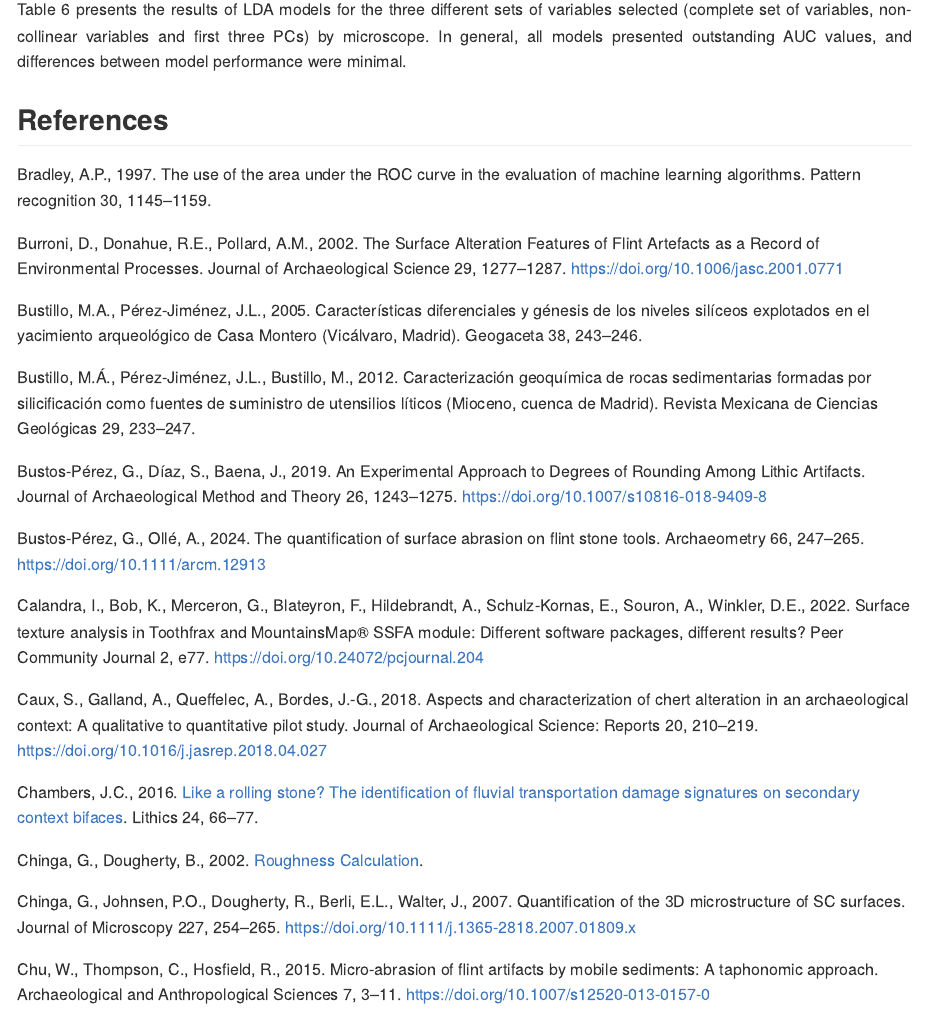
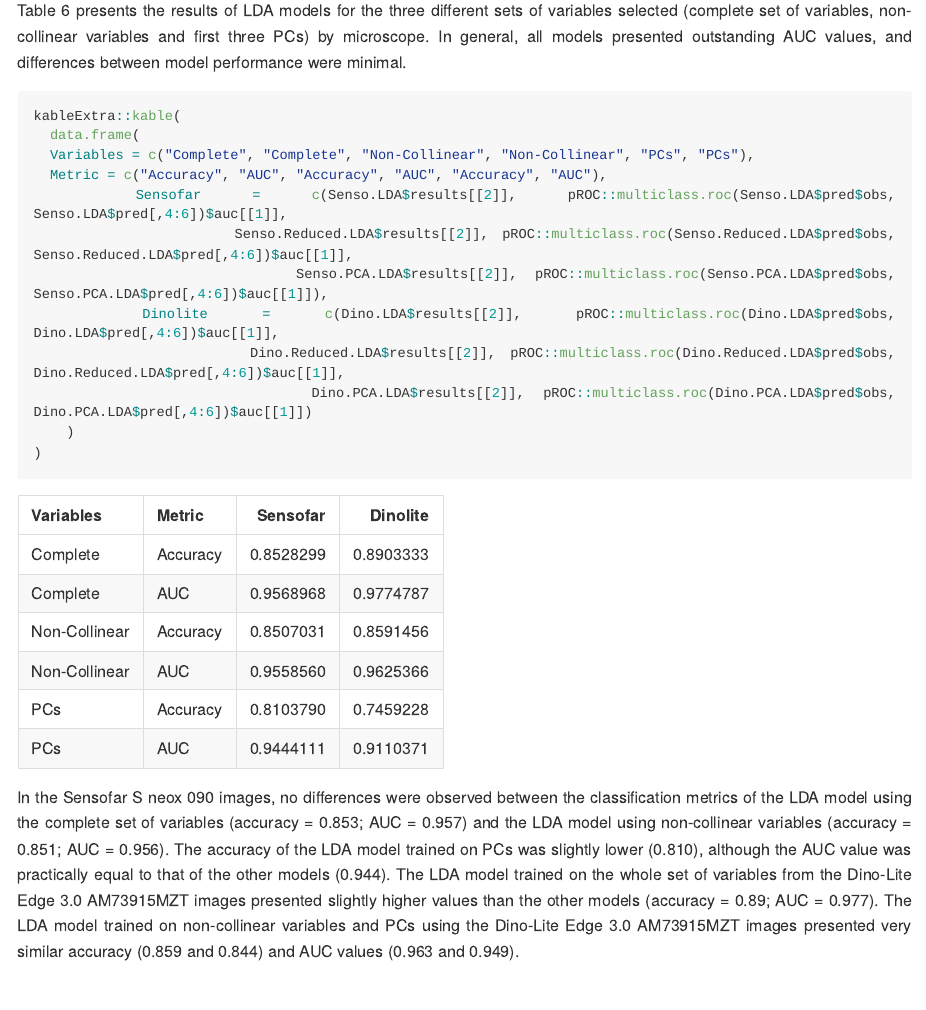
Before and after one commit to GuillermoBustosPerez/Two-microscopes-flint-abrasion, an R Markdown document (Report/Microscope-agnosticism-sedimentary-abrasion-stone-tools.Rmd): the page in a window 1100 px wide, from 16970 px down before the commit and from 15560 px down after it, so that both start at the same text. Rendered offline with R 4.5, knitr and Pandoc, with nearby package versions; some code elsewhere in the file could not run offline; long lines of code are wrapped.

Commit message:
results from LDA models

````diff
--- a/Report/Microscope-agnosticism-sedimentary-abrasion-stone-tools.Rmd
+++ b/Report/Microscope-agnosticism-sedimentary-abrasion-stone-tools.Rmd
@@ -365,3 +372,19 @@
+```{r}
+kableExtra::kable(
+  data.frame(
+  Variables = c("Complete", "Complete", "Non-Collinear", "Non-Collinear", "PCs", "PCs"),
+  Metric = c("Accuracy", "AUC", "Accuracy", "AUC", "Accuracy", "AUC"),
+  Sensofar = c(Senso.LDA$results[[2]], pROC::multiclass.roc(Senso.LDA$pred$obs, Senso.LDA$pred[,4:6])$auc[[1]],
+               Senso.Reduced.LDA$results[[2]], pROC::multiclass.roc(Senso.Reduced.LDA$pred$obs, Senso.Reduced.LDA$pred[,4:6])$auc[[1]],
+               Senso.PCA.LDA$results[[2]], pROC::multiclass.roc(Senso.PCA.LDA$pred$obs, Senso.PCA.LDA$pred[,4:6])$auc[[1]]),
+  Dinolite = c(Dino.LDA$results[[2]], pROC::multiclass.roc(Dino.LDA$pred$obs, Dino.LDA$pred[,4:6])$auc[[1]],
+               Dino.Reduced.LDA$results[[2]], pROC::multiclass.roc(Dino.Reduced.LDA$pred$obs, Dino.Reduced.LDA$pred[,4:6])$auc[[1]],
+               Dino.PCA.LDA$results[[2]], pROC::multiclass.roc(Dino.PCA.LDA$pred$obs, Dino.PCA.LDA$pred[,4:6])$auc[[1]])
+    )
+)
+```
+
+In the Sensofar S neox 090 images, no differences were observed between the classification metrics of the LDA model using the complete set of variables (accuracy = 0.853; AUC = 0.957) and the LDA model using non-collinear variables (accuracy = 0.851; AUC = 0.956). The accuracy of the LDA model trained on PCs was slightly lower (0.810), although the AUC value was practically equal to that of the other models (0.944). The LDA model trained on the whole set of variables from the Dino-Lite Edge 3.0 AM73915MZT images presented slightly higher values than the other models (accuracy = 0.89; AUC = 0.977). The LDA model trained on non-collinear variables and PCs using the Dino-Lite Edge 3.0 AM73915MZT images presented very similar accuracy (0.859 and 0.844) and AUC values (0.963 and 0.949).
 
 
 
--- /dev/null
+++ b/Report/Scripts/13-Training-LDA-models.R
@@ -0,0 +1,127 @@
+load("Report/Data/Data-Both-micro-v3.RData")
+library(tidyverse); library(caret)
+
+#### Filter to get data from each microscope ####
+Dino.Data <- Data %>% filter(Microscope == "Dinolite.Edge")
+
+# Modal has 0 variance among Sensofar data. Remove
+Senso.Data <- Data %>% filter(Microscope == "Sensofar.S.neox.090") %>%
+  select(-c(Modal))
+
+#### Set validation set ####
+trControl <- trainControl(method  = "repeatedcv",
+                          verboseIter = TRUE,
+                          number  = 10,
+                          repeats = 50,
+                          savePredictions = "final",
+                          classProbs = TRUE)
+
+
+#### Models from Sensofar data ####
+# Set formula for complete set of variables
+frmla <- as.formula(
+  paste("Flake.Time", paste(colnames(Senso.Data[,2:15]), collapse = " + "), sep = " ~ "))
+
+# LDA model on complete variables
+set.seed(123)
+Senso.LDA <- train(frmla,
+                   Senso.Data,
+                   method = "lda",
+                   preProc = c("center", "scale"),
+                   trControl = trControl)
+
+# LDA model on reduced number of variables
+# Reduce number of variables
+df.Test = cor(Senso.Data[,c(2:15)])^2
+hc = findCorrelation(df.Test,
+                     cutoff = 0.9,
+                     names = TRUE,
+                     exact = TRUE)
+reduced_Data = Senso.Data %>% select(-all_of(hc))
+
+frmla2 <- as.formula(
+  paste("Flake.Time", paste(colnames(reduced_Data[,2:10]), collapse = " + "), sep = " ~ "))
+
+set.seed(123)
+Senso.Reduced.LDA <- train(frmla2,
+                           Senso.Data,
+                           method = "lda",
+                           preProc = c("center", "scale"),
+                           trControl = trControl)
+
+# LDA on Sensofar reduced dimensionality (PCA)
+# PCA to reduce dimensionality
+Senso.PCA <- prcomp(Senso.Data[,2:15], scale. = TRUE)
+summary(Senso.PCA)
+
+Senso.PC <- as.data.frame(Senso.PCA$x[,1:3])
+Senso.PC$Flake.Time <- Senso.Data$Flake.Time
+
+# LDA on PC scores
+frmla3 <- as.formula(
+  paste("Flake.Time", paste(colnames(Senso.PC[,1:3]), collapse = " + "), sep = " ~ "))
+
+set.seed(123)
+Senso.PCA.LDA <- train(frmla3,
+                       Senso.PC,
+                       method = "lda",
+                       preProc = c("center", "scale"),
+                       trControl = trControl)
+
+save(Senso.LDA, Senso.Reduced.LDA, Senso.PCA.LDA,
+     file = "Report/Models/Sensofar-LDA-models.RData")
+
+#### Models from Dinolite data ####
+frmla2.1 <- as.formula(
+  paste("Flake.Time", paste(colnames(Dino.Data[,2:16]), collapse = " + "), sep = " ~ "))
+
+# LDA model
+set.seed(123)
+Dino.LDA <- train(frmla2.1,
+                  Dino.Data,
+                  method = "lda",
+                  preProc = c("center", "scale"),
+                  trControl = trControl)
+
+# LDA model on reduced number of variables
+# Reduce number of variables
+df.Test = cor(Dino.Data[,c(2:16)])^2
+hc = findCorrelation(df.Test,
+                     cutoff = 0.9,
+                     names = TRUE,
+                     exact = TRUE)
+
+reduced_Data = Dino.Data %>% select(-all_of(hc))
+head(reduced_Data)
+
+frmla2.2 <- as.formula(
+  paste("Flake.Time", paste(colnames(reduced_Data[,2:7]), collapse = " + "), sep = " ~ "))
+
+set.seed(123)
+Dino.Reduced.LDA <- train(frmla2.2,
+                          Dino.Data,
+                          method = "lda",
+                          preProc = c("center", "scale"),
+                          trControl = trControl)
+
+# PCA to reduce dimensionality
+Dino.PCA <- prcomp(Dino.Data[,2:15], scale. = TRUE)
+summary(Dino.PCA)
+
+Dino.PC <- as.data.frame(Dino.PCA$x[,1:3])
+Dino.PC$Flake.Time <- Dino.Data$Flake.Time
+
+# LDA on PC scores
+frmla2.3 <- as.formula(
+  paste("Flake.Time", paste(colnames(Dino.PC[,1:3]), collapse = " + "), sep = " ~ "))
+
+set.seed(123)
+Dino.PCA.LDA <- train(frmla2.3,
+                      Dino.PC ,
+                      method = "lda",
+                      preProc = c("center", "scale"),
+                      trControl = trControl)
+
+save(Dino.LDA, Dino.Reduced.LDA, Dino.PCA.LDA,
+     file = "Report/Models/Dinolite-LDA-models.RData")
+rm(list = ls())
````
Also changed, not shown: Report/Microscope-agnosticism-sedimentary-abrasion-stone-tools.md, Report/Microscope-agnosticism-sedimentary-abrasion-stone-tools_files/figure-gfm/unnamed-chunk-10-1.png, Report/Microscope-agnosticism-sedimentary-abrasion-stone-tools_files/figure-gfm/unnamed-chunk-6-1.png, Report/Microscope-agnosticism-sedimentary-abrasion-stone-tools_files/figure-gfm/unnamed-chunk-7-1.png, Report/Microscope-agnosticism-sedimentary-abrasion-stone-tools_files/figure-gfm/unnamed-chunk-8-1.png, Report/Microscope-agnosticism-sedimentary-abrasion-stone-tools_files/figure-gfm/unnamed-chunk-9-1.png, Report/Models/Dinolite-LDA-models.RData (added), Report/Models/Sensofar-LDA-models.RData (added), Report/Microscope-agnosticism-sedimentary-abrasion-stone-tools.Rmd (11 more changed lines).
